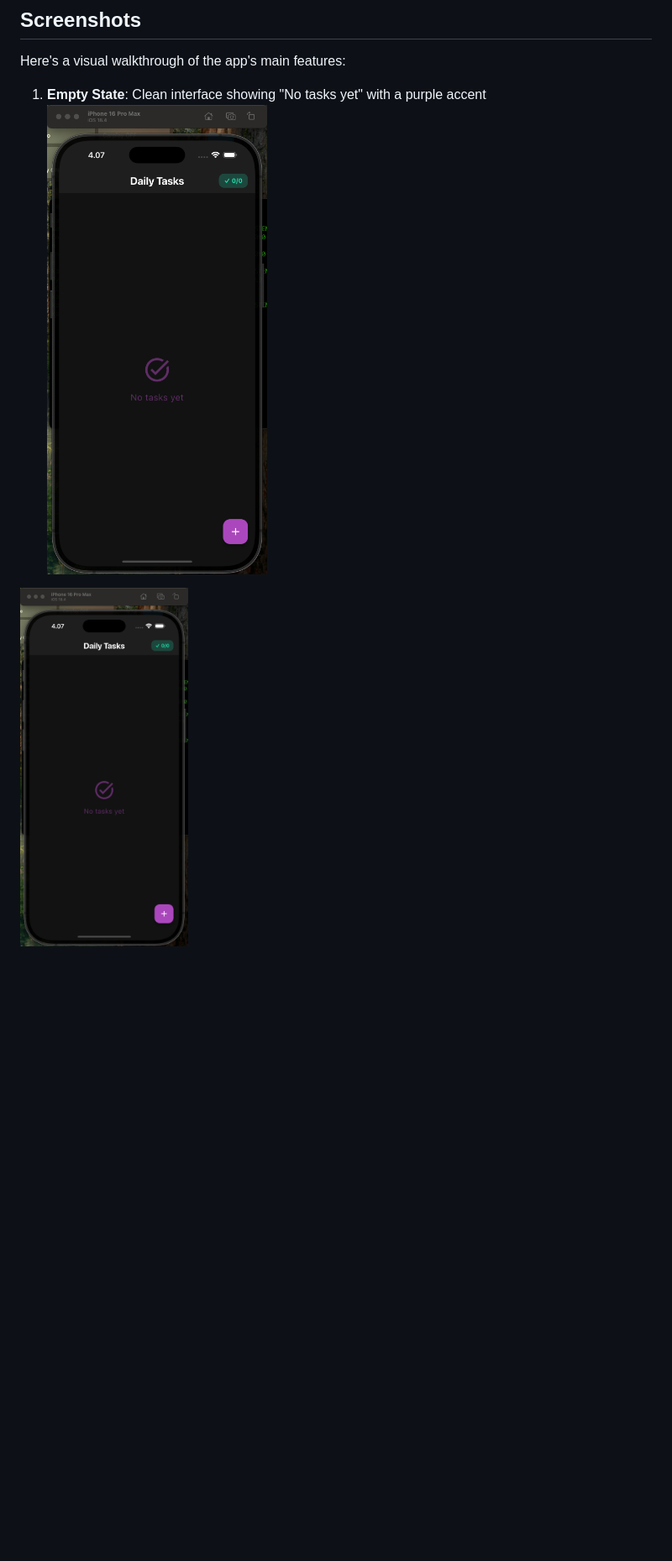
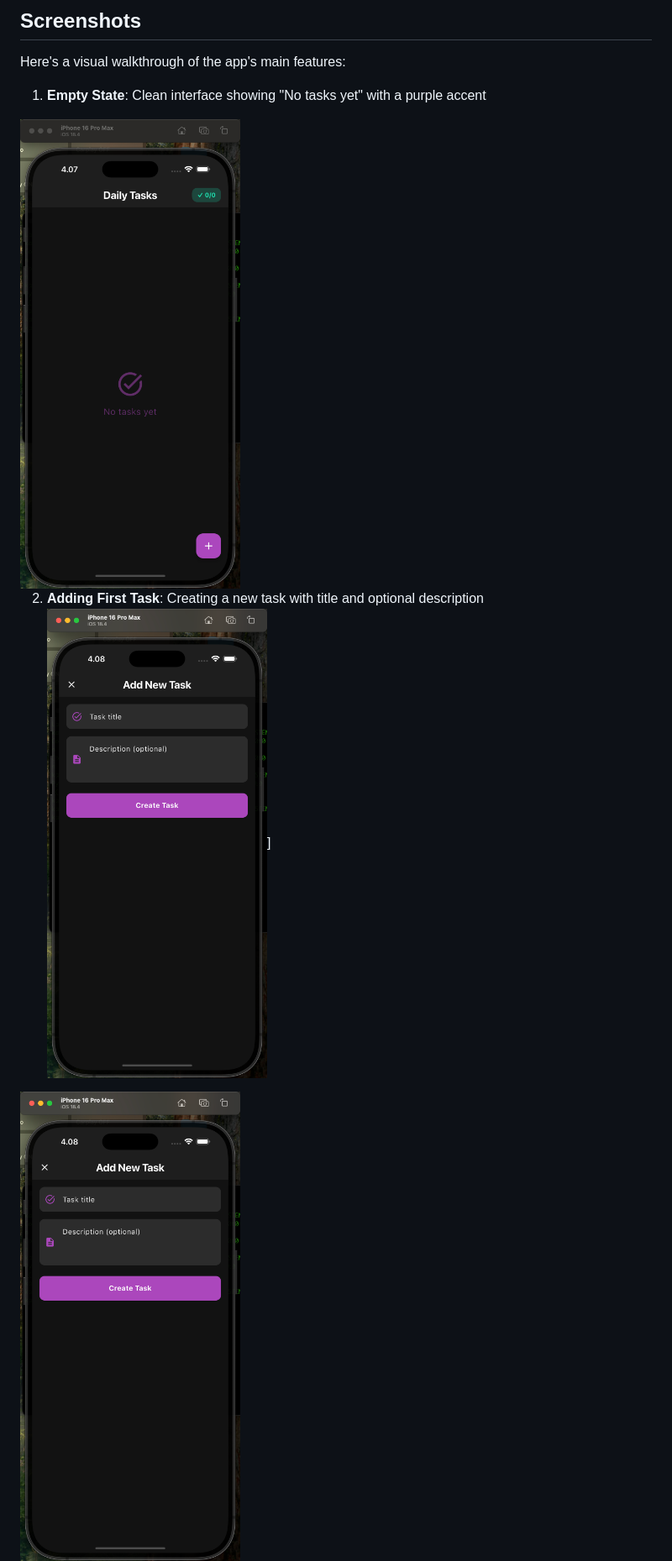
Before and after one commit to kvshw/flutter-todo-app, a Markdown page: README.md, the part around the change printed below. Shown: that part at 84% size. Drawn GitHub-style; blank space fills up the shorter version.

```diff
--- a/README.md
+++ b/README.md
@@ -19,7 +19,9 @@ A modern, feature-rich todo app built with Flutter and GetX state management.
 Here's a visual walkthrough of the app's main features:
 
 1. **Empty State**: Clean interface showing "No tasks yet" with a purple accent
-![Empty State](1.png)
-<img src="1.png" alt="drawing" width="200"/>
+<img src="1.png" alt="drawing" width="300"/>
 
+2. **Adding First Task**: Creating a new task with title and optional description
+![Adding Task](2.png)]
+<img src="2.png" alt="drawing" width="300"/>
 
```
Also changed, not shown: other parts of README.md (+14 -17 lines).
